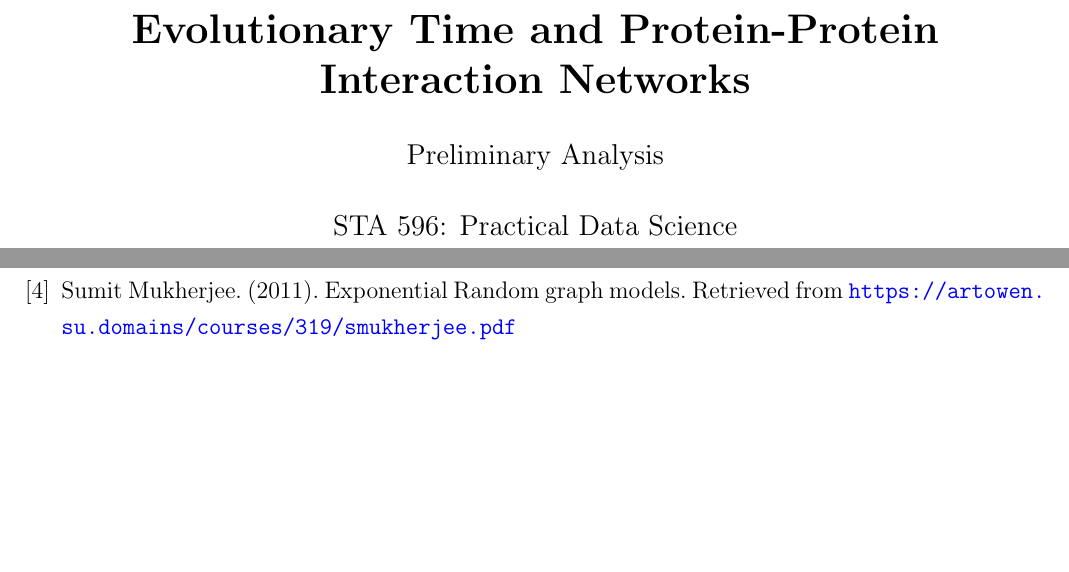
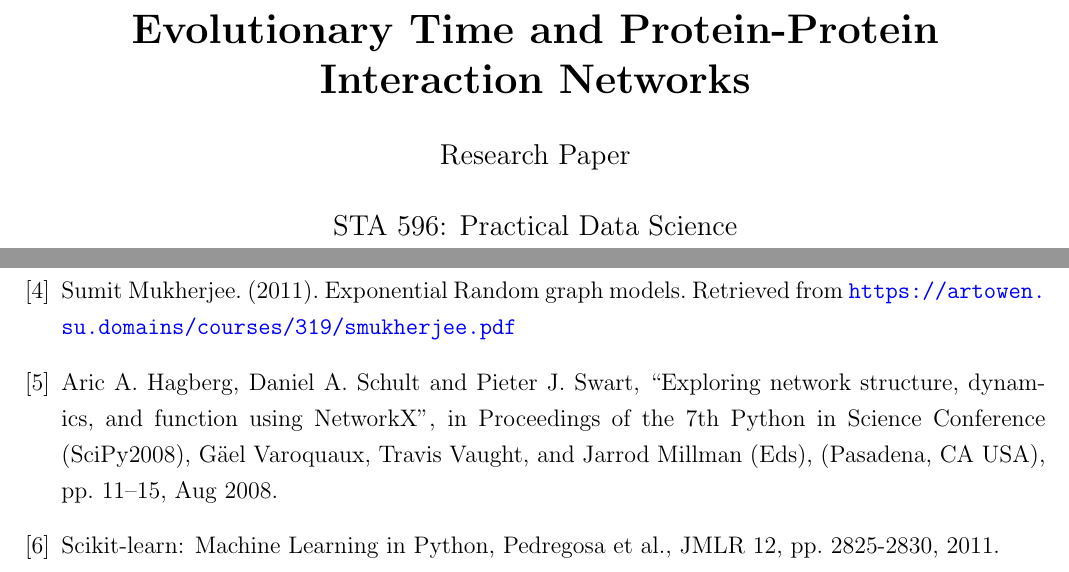
Before and after one commit to angyalkavalcsics/PPIN, a LaTeX document (ResearchPaper/STA596_ResearchPaper.tex): two parts of pages 1 and 8 of 8, joined at a grey line, cut so that both start at the same text, the shorter picture padded with empty space. Compiled offline with pdfLaTeX.

Commit message:
Update STA596_ResearchPaper.tex

```diff
--- a/ResearchPaper/STA596_ResearchPaper.tex
+++ b/ResearchPaper/STA596_ResearchPaper.tex
@@ -53,7 +53,7 @@
 
 \begin{document}
 \title{\textbf{Evolutionary Time and Protein-Protein Interaction Networks}}
-\author{Preliminary Analysis \\ \\ STA 596: Practical Data Science \\ Jesse Hautala \\ Shawn Houser \\ Angyalka Valcsics }
+\author{Research Paper \\ \\ STA 596: Practical Data Science \\ Jesse Hautala \\ Shawn Houser \\ Angyalka Valcsics }
 
 	\maketitle
 \onehalfspacing
@@ -248,7 +248,10 @@ Processing Time             &    102.449 &     61.957 &    6.729 &   14.796 &
 \bibitem{2} Maddamsetti, R. (2021). Selection maintains protein interactome resilience in the long-term evolution experiment with Escherichia coli. \url{https://doi.org/10.1093/gbe/evab074}
 \bibitem{3} Evolution of protein interactomes across the tree of life data. (n.d.). Retrieved from \url{http://snap.stanford.edu/tree-of-life/data.html}
 \bibitem{4} Sumit Mukherjee. (2011). Exponential Random graph models. Retrieved from \url{https://artowen.su.domains/courses/319/smukherjee.pdf}
-  \end{thebibliography}
+\bibitem{5} Aric A. Hagberg, Daniel A. Schult and Pieter J. Swart, "Exploring network structure, dynamics, and function using NetworkX", in Proceedings of the 7th Python in Science Conference (SciPy2008), Gäel Varoquaux, Travis Vaught, and Jarrod Millman (Eds), (Pasadena, CA USA), pp. 11–15, Aug 2008.
+\bibitem{6} Scikit-learn: Machine Learning in Python, Pedregosa et al., JMLR 12, pp. 2825-2830, 2011.
+
+\end{thebibliography}
 
 %%%%%%%%%%%%%%%%%%%%%%%%%%%%%%%%%%%%%%%%%%%%%%%%%%%%%%%%%%%%%%%%%%%%%%%%%%%%%
 \end{document}
```
